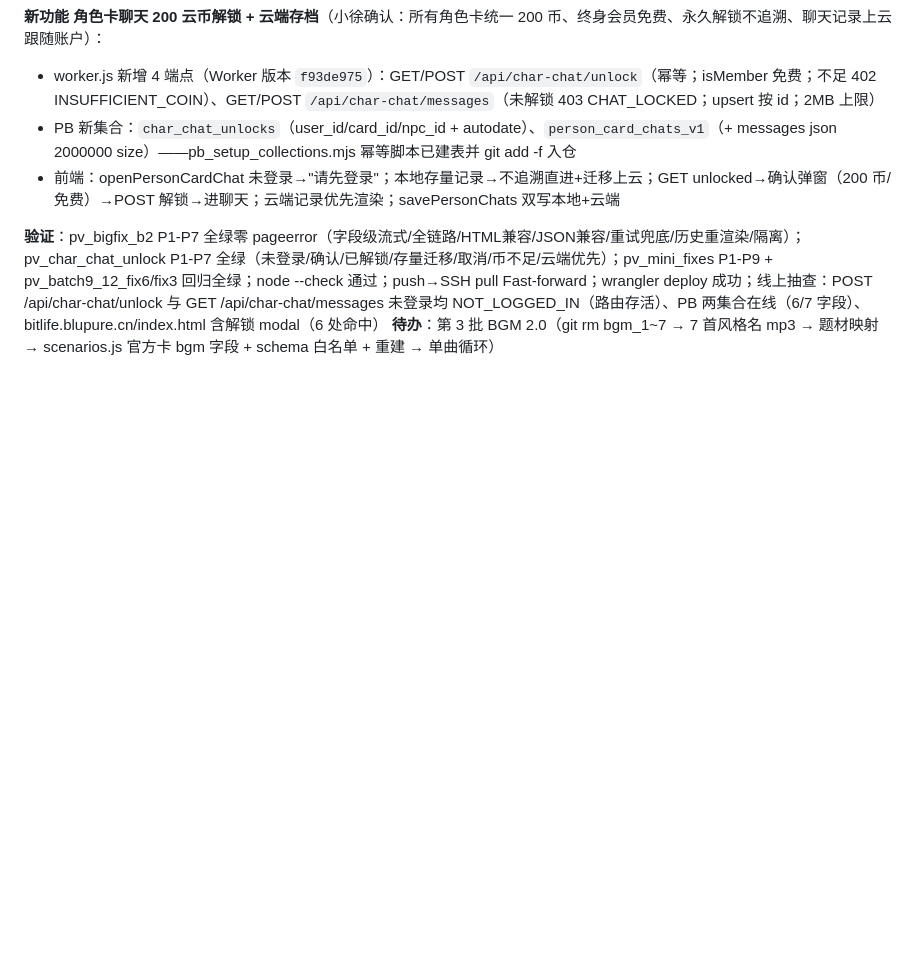
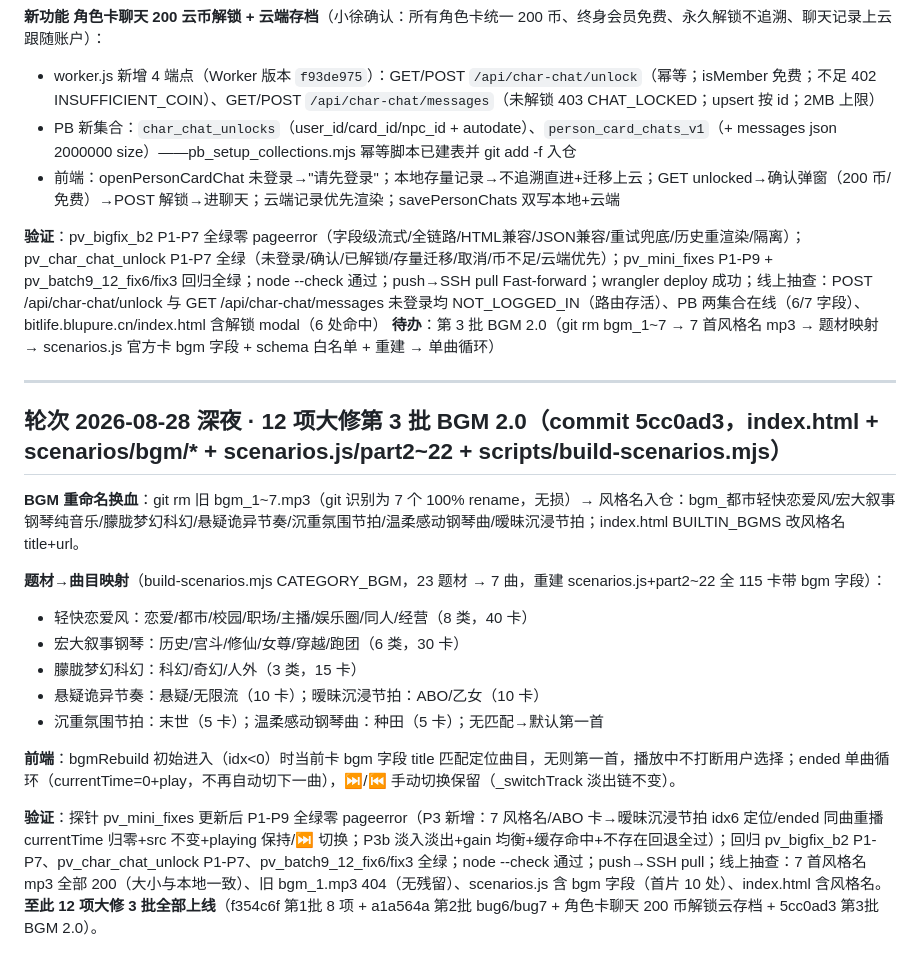
Before and after one commit to BlupureQingAn/my-bitlife-game, a Markdown page: docs/部署清单-20260826.md, the part around the change. Drawn GitHub-style; blank space fills up the shorter version.

Commit message:
部署清单追加第3批轮次: BGM 2.0 风格名+题材映射+单曲循环 (commit 5cc0ad3), 12项大修3批全部上线

```diff
--- a/docs/部署清单-20260826.md
+++ b/docs/部署清单-20260826.md
@@ -404,3 +404,21 @@
 
 **验证**：pv_bigfix_b2 P1-P7 全绿零 pageerror（字段级流式/全链路/HTML兼容/JSON兼容/重试兜底/历史重渲染/隔离）；pv_char_chat_unlock P1-P7 全绿（未登录/确认/已解锁/存量迁移/取消/币不足/云端优先）；pv_mini_fixes P1-P9 + pv_batch9_12_fix6/fix3 回归全绿；node --check 通过；push→SSH pull Fast-forward；wrangler deploy 成功；线上抽查：POST /api/char-chat/unlock 与 GET /api/char-chat/messages 未登录均 NOT_LOGGED_IN（路由存活）、PB 两集合在线（6/7 字段）、bitlife.blupure.cn/index.html 含解锁 modal（6 处命中）
 **待办**：第 3 批 BGM 2.0（git rm bgm_1~7 → 7 首风格名 mp3 → 题材映射 → scenarios.js 官方卡 bgm 字段 + schema 白名单 + 重建 → 单曲循环）
+
+---
+
+## 轮次 2026-08-28 深夜 · 12 项大修第 3 批 BGM 2.0（commit 5cc0ad3，index.html + scenarios/bgm/* + scenarios.js/part2~22 + scripts/build-scenarios.mjs）
+
+**BGM 重命名换血**：git rm 旧 bgm_1~7.mp3（git 识别为 7 个 100% rename，无损）→ 风格名入仓：bgm_都市轻快恋爱风/宏大叙事钢琴纯音乐/朦胧梦幻科幻/悬疑诡异节奏/沉重氛围节拍/温柔感动钢琴曲/暧昧沉浸节拍；index.html BUILTIN_BGMS 改风格名 title+url。
+
+**题材→曲目映射**（build-scenarios.mjs CATEGORY_BGM，23 题材 → 7 曲，重建 scenarios.js+part2~22 全 115 卡带 bgm 字段）：
+- 轻快恋爱风：恋爱/都市/校园/职场/主播/娱乐圈/同人/经营（8 类，40 卡）
+- 宏大叙事钢琴：历史/宫斗/修仙/女尊/穿越/跑团（6 类，30 卡）
+- 朦胧梦幻科幻：科幻/奇幻/人外（3 类，15 卡）
+- 悬疑诡异节奏：悬疑/无限流（10 卡）；暧昧沉浸节拍：ABO/乙女（10 卡）
+- 沉重氛围节拍：末世（5 卡）；温柔感动钢琴曲：种田（5 卡）；无匹配→默认第一首
+
+**前端**：bgmRebuild 初始进入（idx<0）时当前卡 bgm 字段 title 匹配定位曲目，无则第一首，播放中不打断用户选择；ended 单曲循环（currentTime=0+play，不再自动切下一曲），⏭/⏮ 手动切换保留（_switchTrack 淡出链不变）。
+
+**验证**：探针 pv_mini_fixes 更新后 P1-P9 全绿零 pageerror（P3 新增：7 风格名/ABO 卡→暧昧沉浸节拍 idx6 定位/ended 同曲重播 currentTime 归零+src 不变+playing 保持/⏭ 切换；P3b 淡入淡出+gain 均衡+缓存命中+不存在回退全过）；回归 pv_bigfix_b2 P1-P7、pv_char_chat_unlock P1-P7、pv_batch9_12_fix6/fix3 全绿；node --check 通过；push→SSH pull；线上抽查：7 首风格名 mp3 全部 200（大小与本地一致）、旧 bgm_1.mp3 404（无残留）、scenarios.js 含 bgm 字段（首片 10 处）、index.html 含风格名。
+**至此 12 项大修 3 批全部上线**（f354c6f 第1批 8 项 + a1a564a 第2批 bug6/bug7 + 角色卡聊天 200 币解锁云存档 + 5cc0ad3 第3批 BGM 2.0）。
```
